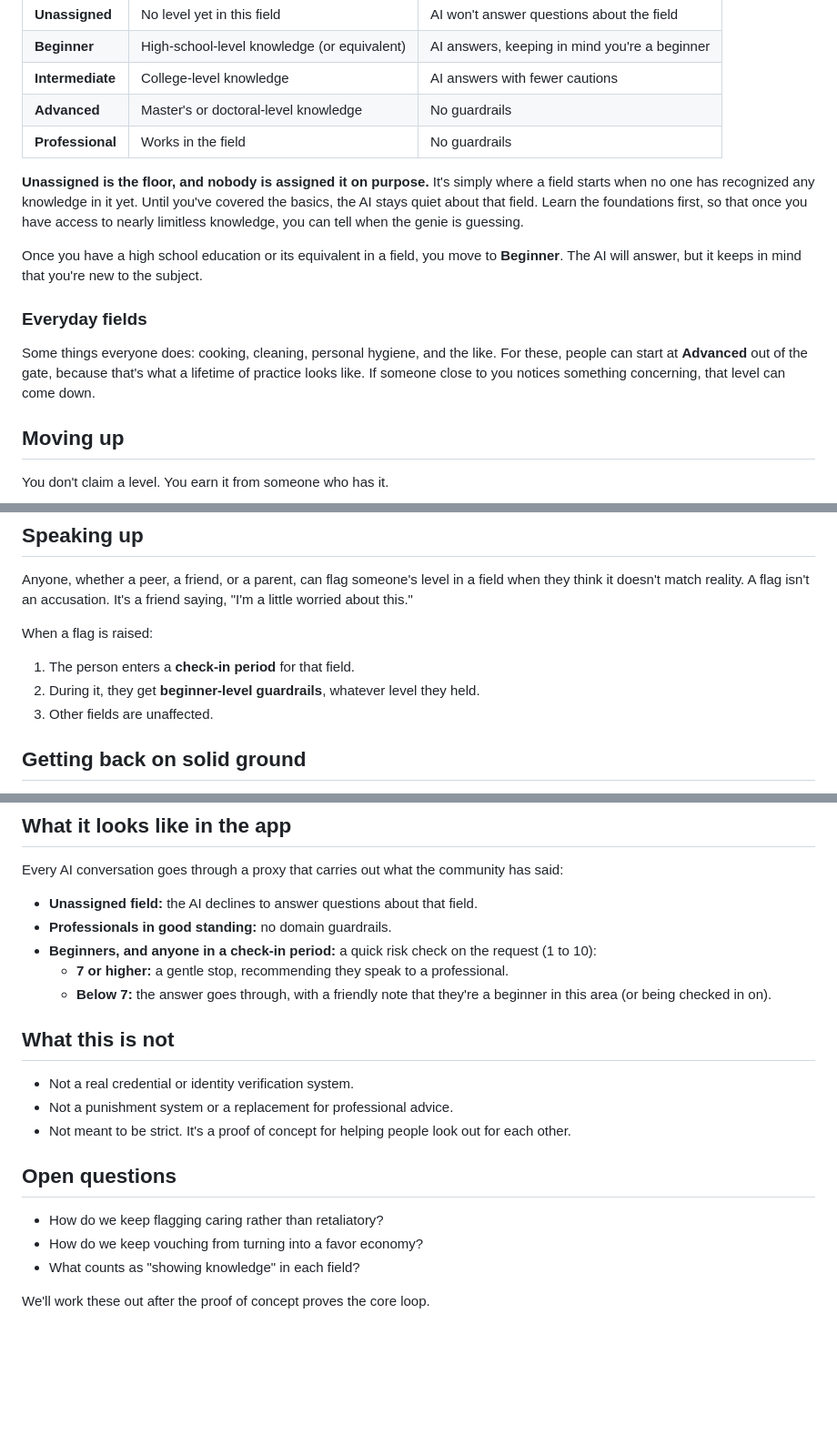
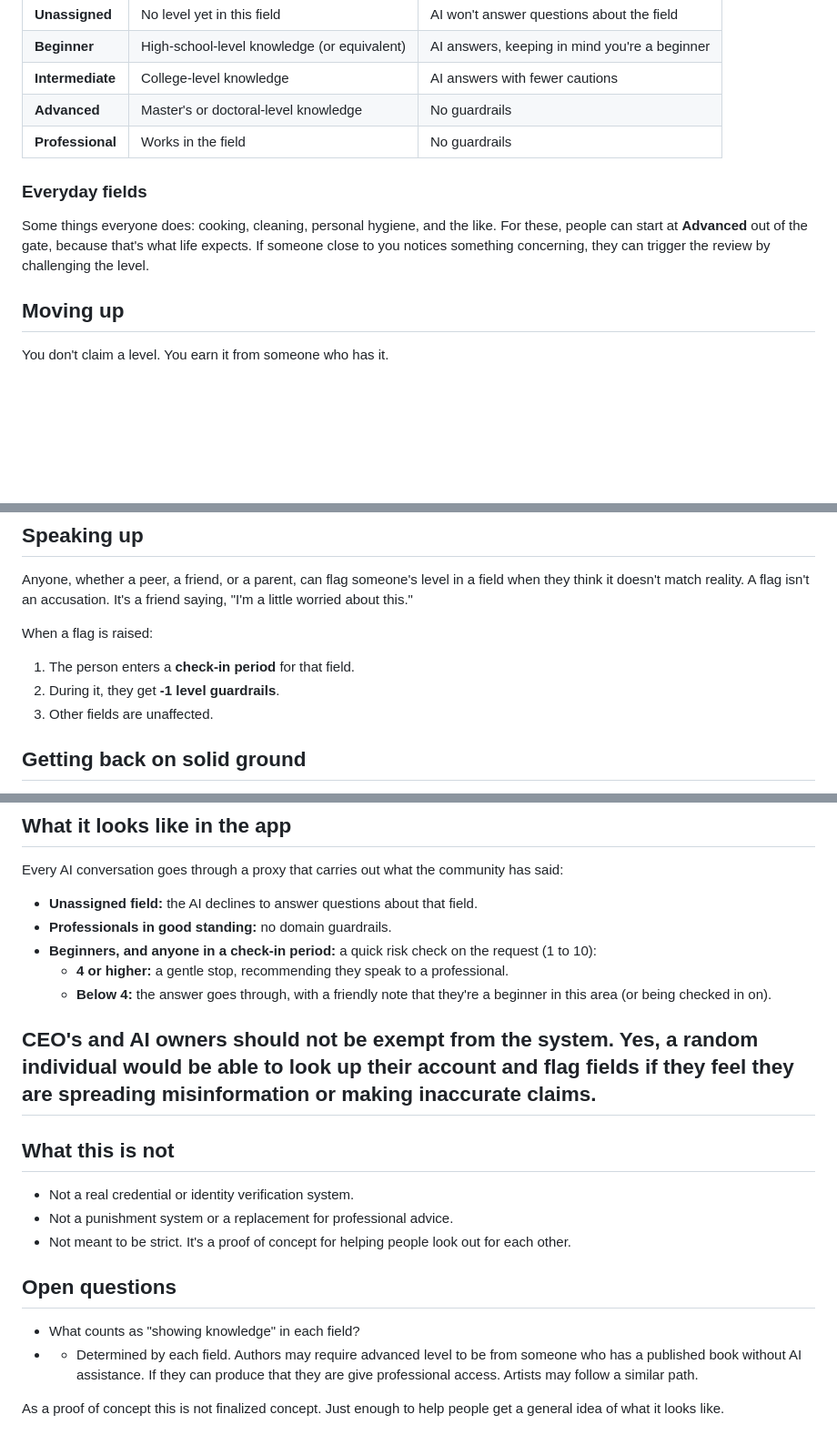
Before and after one commit to kjwhiting/The-Gatekeepers, a Markdown page: README.md, 3 parts joined by grey strips. Shown at 91% size. GitHub-like rendering; blank space fills up the shorter version.

```diff
--- a/README.md
+++ b/README.md
@@ -48,13 +48,10 @@ Levels are per field, because being skilled in one area says nothing about anoth
 | **Advanced** | Master's or doctoral-level knowledge | No guardrails |
 | **Professional** | Works in the field | No guardrails |
 
-**Unassigned is the floor, and nobody is assigned it on purpose.** It's simply where a field starts when no one has recognized any knowledge in it yet. Until you've covered the basics, the AI stays quiet about that field. Learn the foundations first, so that once you have access to nearly limitless knowledge, you can tell when the genie is guessing.
-
-Once you have a high school education or its equivalent in a field, you move to **Beginner**. The AI will answer, but it keeps in mind that you're new to the subject.
 
 ### Everyday fields
 
-Some things everyone does: cooking, cleaning, personal hygiene, and the like. For these, people can start at **Advanced** out of the gate, because that's what a lifetime of practice looks like. If someone close to you notices something concerning, that level can come down.
+Some things everyone does: cooking, cleaning, personal hygiene, and the like. For these, people can start at **Advanced** out of the gate, because that's what life expects. If someone close to you notices something concerning, they can trigger the review by challenging the level.
 
 ## Moving up
 
@@ -73,7 +70,7 @@ Anyone, whether a peer, a friend, or a parent, can flag someone's level in a fie
 When a flag is raised:
 
 1. The person enters a **check-in period** for that field.
-2. During it, they get **beginner-level guardrails**, whatever level they held.
+2. During it, they get **-1 level guardrails**.
 3. Other fields are unaffected.
 
 ## Getting back on solid ground
@@ -92,8 +89,10 @@ Every AI conversation goes through a proxy that carries out what the community h
 - **Unassigned field:** the AI declines to answer questions about that field.
 - **Professionals in good standing:** no domain guardrails.
 - **Beginners, and anyone in a check-in period:** a quick risk check on the request (1 to 10):
-  - **7 or higher:** a gentle stop, recommending they speak to a professional.
-  - **Below 7:** the answer goes through, with a friendly note that they're a beginner in this area (or being checked in on).
+  - **4 or higher:** a gentle stop, recommending they speak to a professional.
+  - **Below 4:** the answer goes through, with a friendly note that they're a beginner in this area (or being checked in on).
+
+## CEO's and AI owners should not be exempt from the system. Yes, a random individual would be able to look up their account and flag fields if they feel they are spreading misinformation or making inaccurate claims.
 
 ## What this is not
 
@@ -103,8 +102,7 @@ Every AI conversation goes through a proxy that carries out what the community h
 
 ## Open questions
 
-- How do we keep flagging caring rather than retaliatory?
-- How do we keep vouching from turning into a favor economy?
 - What counts as "showing knowledge" in each field?
+- - Determined by each field. Authors may require advanced level to be from someone who has a published book without AI assistance. If they can produce that they are give professional access. Artists may follow a similar path.
 
-We'll work these out after the proof of concept proves the core loop.
+As a proof of concept this is not finalized concept. Just enough to help people get a general idea of what it looks like.
```
